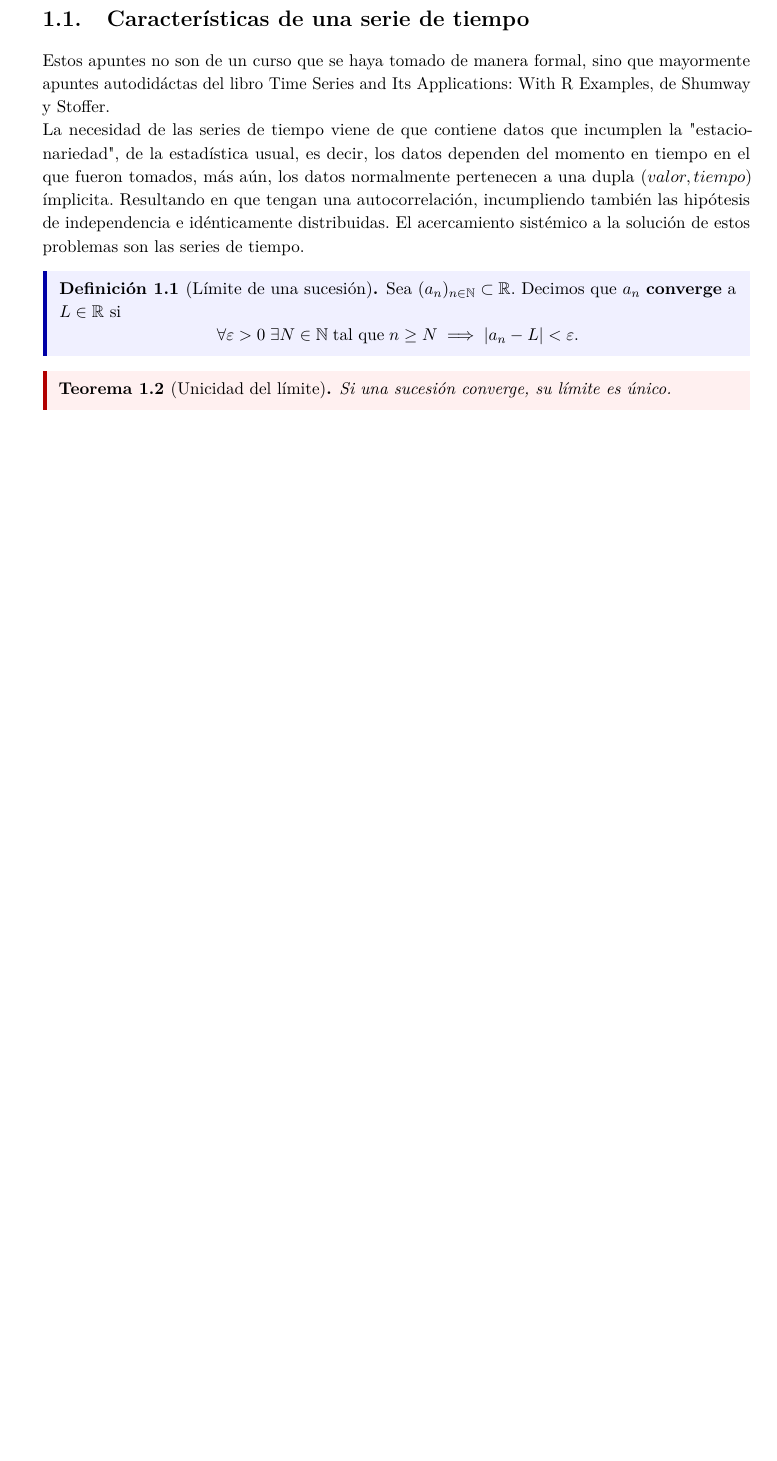
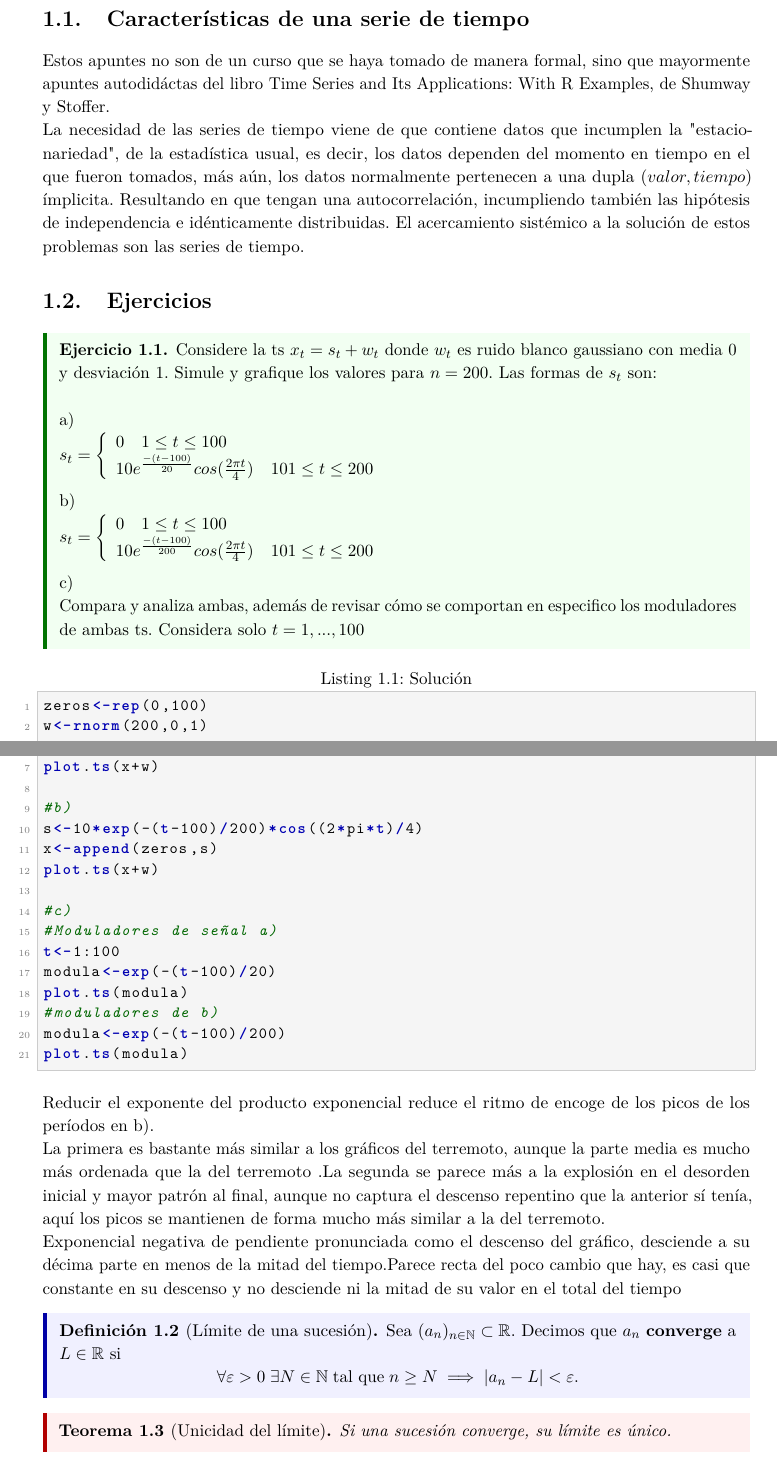
Before and after one commit to PraxedisJRuv/apuntes, a LaTeX document (series_de_tiempo.tex): part of page 4 of 11 before the commit and two parts of pages 4 and 5 of 12 after it, the two joined at a grey line, cut so that both start at the same text, the shorter picture padded with empty space. Compiled offline with pdfLaTeX.

Commit message:
add: ejercicios de sección 1.2 de series de tiempo

```diff
--- a/series_de_tiempo.tex
+++ b/series_de_tiempo.tex
@@ -199,3 +199,35 @@ tiempo en el que fueron tomados, más aún, los datos normalmente pertenecen a u
 $(valor,tiempo)$  ímplicita. Resultando en que tengan una autocorrelación, incumpliendo también las
 hipótesis de independencia e idénticamente distribuidas. El acercamiento sistémico a la
 solución de estos problemas son las series de tiempo.
+
+\section{Ejercicios}
+\begin{ejercicio}
+Considere la ts $x_t=s_t+w_t$ donde $w_t$ es ruido blanco gaussiano con media 0 y desviación 1. Simule
+y grafique los valores para $n=200$. Las formas de $s_t$ son:\\
+
+a)\\
+$s_t=\left\{
+  \begin{array}{l}
+    0 \quad 1 \leq t \leq 100 \\
+    10e^{\frac{-(t-100)}{20}}cos(\frac{2 \pi t}{4}) \quad 101\leq t \leq 200
+  \end{array}
+\right.$\\
+
+b)\\
+$s_t=\left\{
+  \begin{array}{l}
+    0 \quad 1 \leq t \leq 100 \\
+    10e^{\frac{-(t-100)}{200}}cos(\frac{2 \pi t}{4}) \quad 101\leq t \leq 200
+  \end{array}
+\right.$\\
+
+c)\\
+Compara y analiza ambas, además de revisar cómo se comportan en especifico los moduladores
+de ambas ts. Considera solo $t=1,...,100$
+
+\end{ejercicio}
+
+\begin{lstlisting}[language=R, caption={Solución}]
+zeros<-rep(0,100)
+w<-rnorm(200,0,1)
+t<-101:200
@@ -202,3 +237,30 @@ solución de estos problemas son las series de tiempo.
+plot.ts(x+w)
+
+#b)
+s<-10*exp(-(t-100)/200)*cos((2*pi*t)/4)
+x<-append(zeros,s)
+plot.ts(x+w)
+
+#c)
+#Moduladores de señal a)
+t<-1:100
+modula<-exp(-(t-100)/20)
+plot.ts(modula)
+#moduladores de b)
+modula<-exp(-(t-100)/200)
+plot.ts(modula)
+
+
+\end{lstlisting}
+Reducir el exponente del producto exponencial reduce el ritmo de encoge de los picos de los períodos en b). \\
+La primera es bastante más similar a los gráficos del terremoto, aunque la parte media es mucho más
+ordenada que la del terremoto .La segunda se parece más a la explosión en el desorden inicial y mayor
+patrón al final, aunque no captura el descenso repentino que la anterior sí tenía, aquí los picos
+se mantienen de forma mucho más similar a la del terremoto.\\
+Exponencial negativa de pendiente pronunciada como el descenso del gráfico,
+desciende a su décima parte en menos de la mitad del tiempo.Parece recta del poco cambio que hay,
+es casi que constante en su descenso y no desciende ni la mitad de su valor en el total del tiempo
+
 \begin{definicion}[Límite de una sucesión]\label{def:limite}
   Sea $(a_n)_{n\in\N}\subset\R$. Decimos que $a_n$ \termino{converge} a
   $L\in\R$ si
```
Also changed, not shown: estadistica.tex (+2 -2 lines), series_de_tiempo.tex (3 more changed lines).
